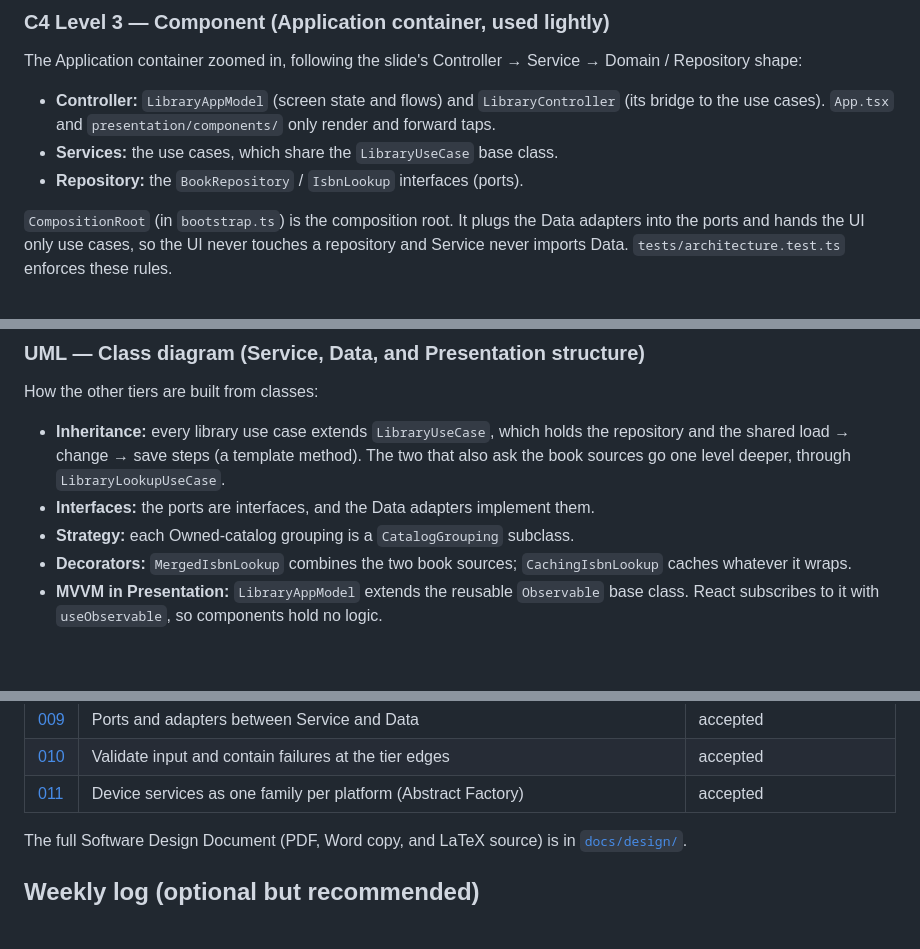
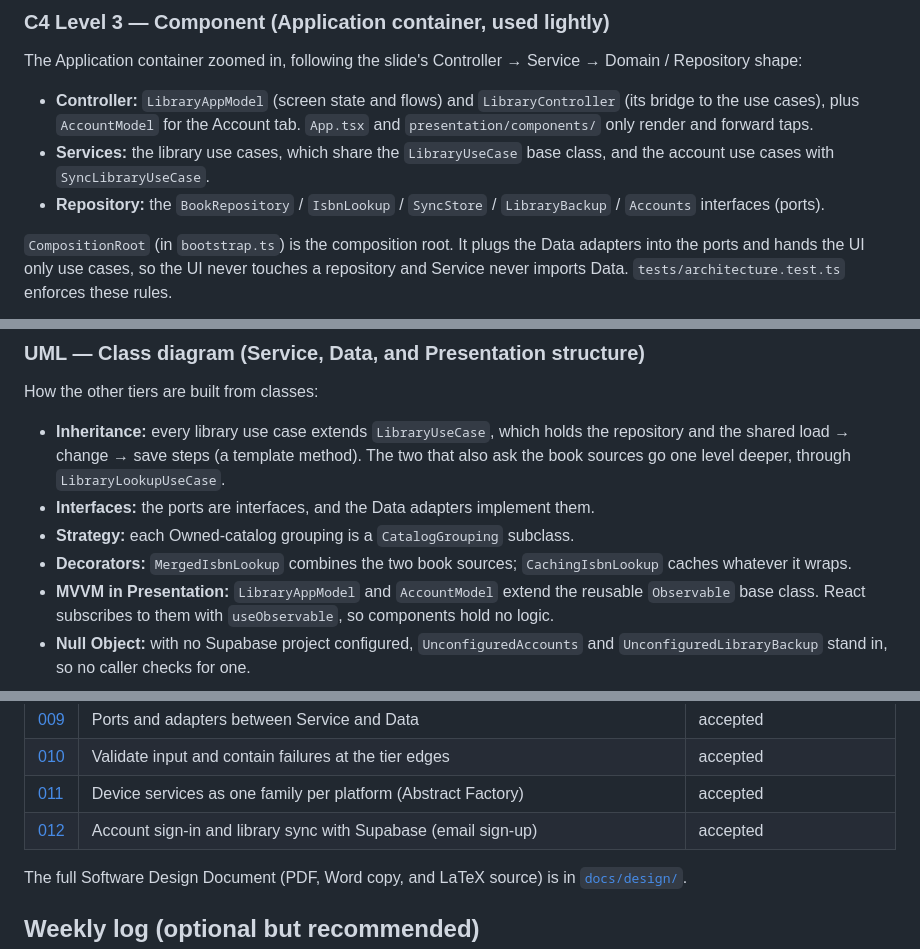
Before and after one commit to ghechavarria/cen5064-project-hechavarria, a Markdown page: README.md, 3 parts joined by grey strips. Rendered like a GitHub page; blank space fills up the shorter version.

Commit message:
README: architecture diagrams and tier table cover feature 4; ADR-012 listed
Refs #13

Co-Authored-By: Claude Opus 5.5 <noreply@anthropic.com>

````diff
--- a/README.md
+++ b/README.md
@@ -162,9 +166,9 @@ flowchart LR
 
 The Application container zoomed in, following the slide's Controller → Service → Domain / Repository shape:
 
-- **Controller:** `LibraryAppModel` (screen state and flows) and `LibraryController` (its bridge to the use cases). `App.tsx` and `presentation/components/` only render and forward taps.
-- **Services:** the use cases, which share the `LibraryUseCase` base class.
-- **Repository:** the `BookRepository` / `IsbnLookup` interfaces (ports).
+- **Controller:** `LibraryAppModel` (screen state and flows) and `LibraryController` (its bridge to the use cases), plus `AccountModel` for the Account tab. `App.tsx` and `presentation/components/` only render and forward taps.
+- **Services:** the library use cases, which share the `LibraryUseCase` base class, and the account use cases with `SyncLibraryUseCase`.
+- **Repository:** the `BookRepository` / `IsbnLookup` / `SyncStore` / `LibraryBackup` / `Accounts` interfaces (ports).
 
 `CompositionRoot` (in `bootstrap.ts`) is the composition root. It plugs the Data adapters into the ports and hands the UI only use cases, so the UI never touches a repository and Service never imports Data. `tests/architecture.test.ts` enforces these rules.
 
@@ -260,7 +268,8 @@ How the other tiers are built from classes:
 - **Interfaces:** the ports are interfaces, and the Data adapters implement them.
 - **Strategy:** each Owned-catalog grouping is a `CatalogGrouping` subclass.
 - **Decorators:** `MergedIsbnLookup` combines the two book sources; `CachingIsbnLookup` caches whatever it wraps.
-- **MVVM in Presentation:** `LibraryAppModel` extends the reusable `Observable` base class. React subscribes to it with `useObservable`, so components hold no logic.
+- **MVVM in Presentation:** `LibraryAppModel` and `AccountModel` extend the reusable `Observable` base class. React subscribes to them with `useObservable`, so components hold no logic.
+- **Null Object:** with no Supabase project configured, `UnconfiguredAccounts` and `UnconfiguredLibraryBackup` stand in, so no caller checks for one.
 
 ```mermaid
 classDiagram
@@ -421,6 +500,7 @@ Decisions live in [`docs/adr/`](docs/adr/). Plain-English walkthrough and the "w
 | [009](docs/adr/adr-009.md) | Ports and adapters between Service and Data | accepted |
 | [010](docs/adr/adr-010.md) | Validate input and contain failures at the tier edges | accepted |
 | [011](docs/adr/adr-011.md) | Device services as one family per platform (Abstract Factory) | accepted |
+| [012](docs/adr/adr-012.md) | Account sign-in and library sync with Supabase (email sign-up) | accepted |
 
 The full Software Design Document (PDF, Word copy, and LaTeX source) is in [`docs/design/`](docs/design/).
 
````
Also changed, not shown: other parts of README.md (+87 -9 lines).
